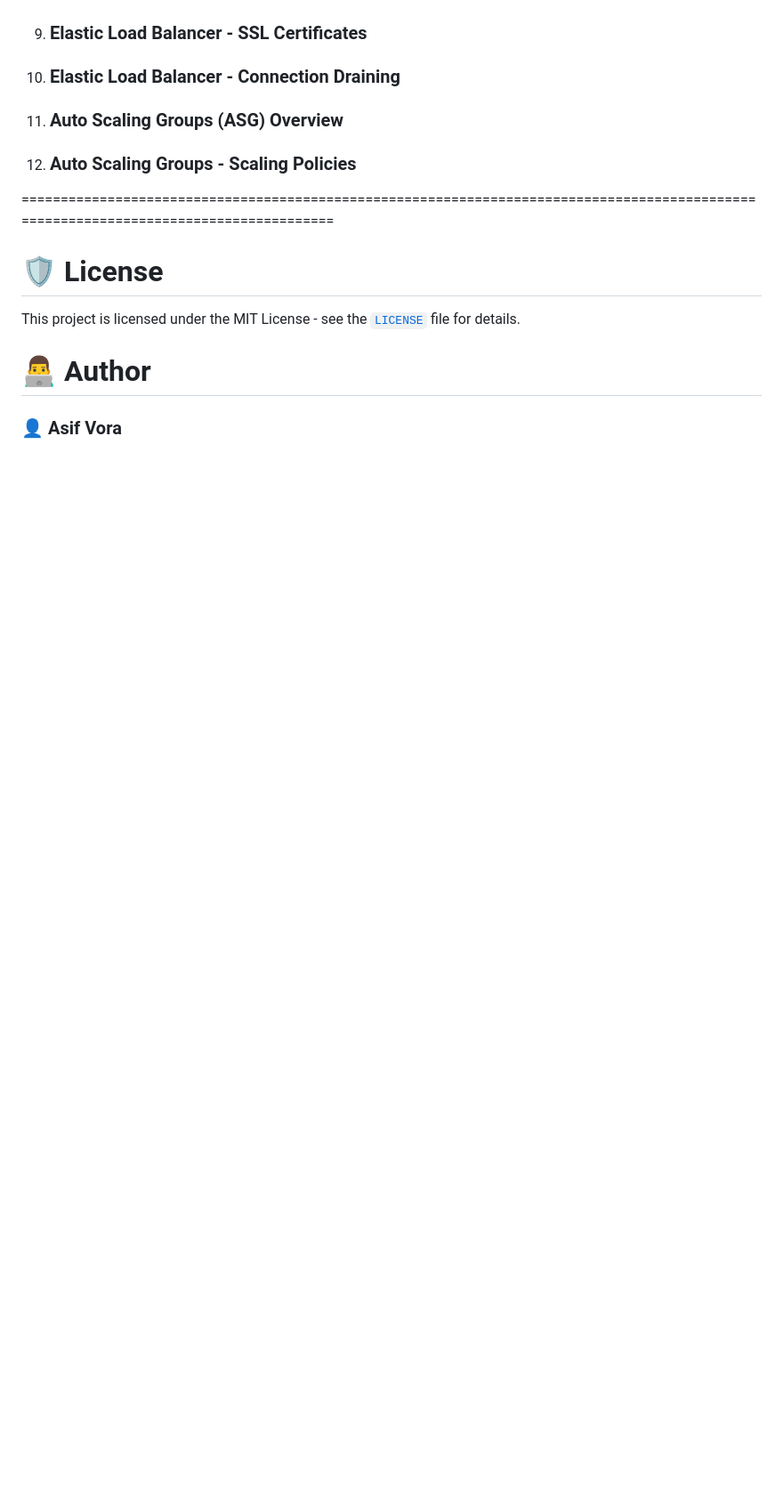
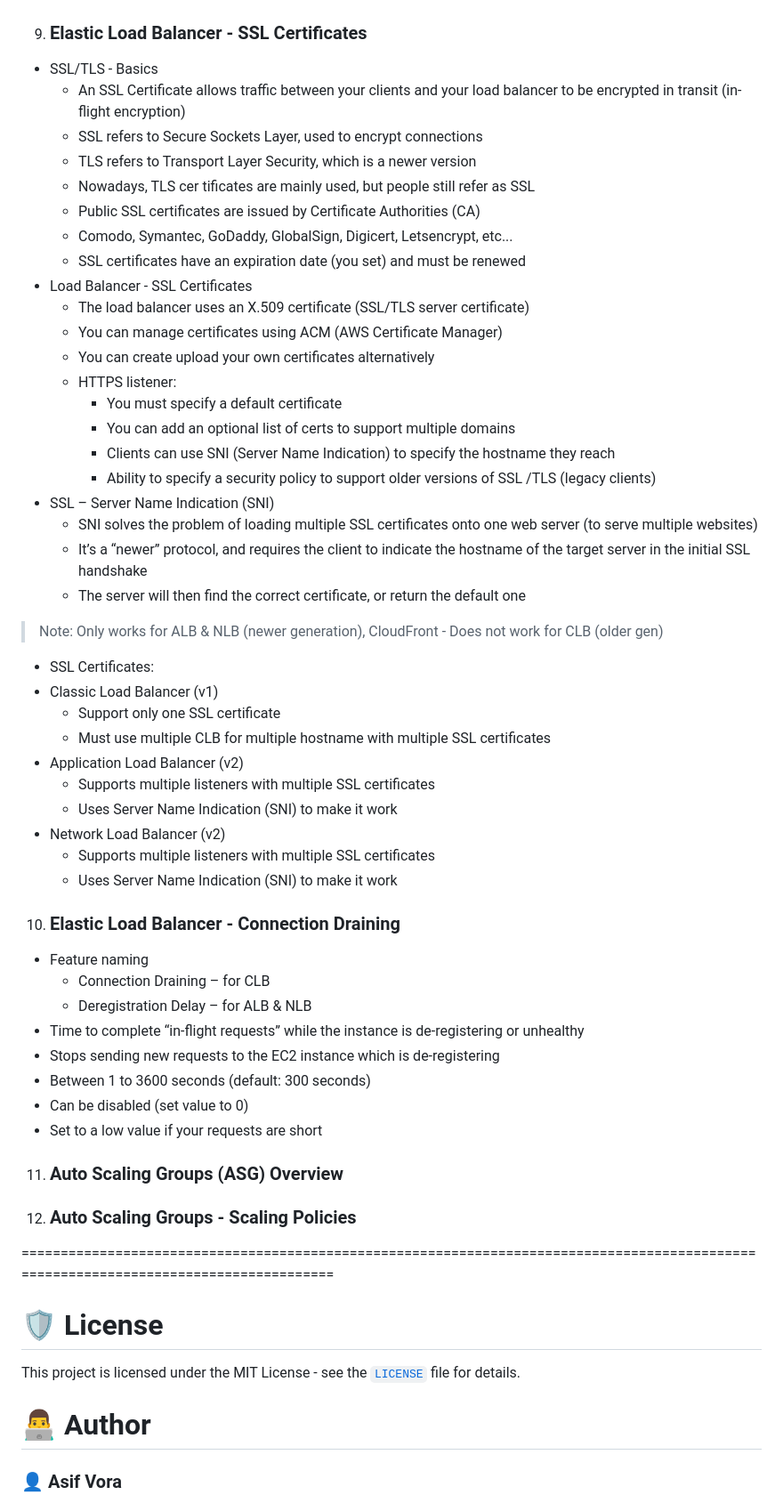
Before and after one commit to asifvora/aws-solutions-architect-associate-notes, a Markdown page: README.md, the part around one of its changes. Shown at 89% size. Drawn GitHub-style; blank space fills up the shorter version.

```diff
--- a/README.md
+++ b/README.md
@@ -952,5 +999,51 @@ https://aws-solutions-architect-associate-notes.vercel.app
 9. ### Elastic Load Balancer - SSL Certificates
+
+- SSL/TLS - Basics
+  - An SSL Certificate allows traffic between your clients and your load balancer to be encrypted in transit (in-flight encryption)
+  - SSL refers to Secure Sockets Layer, used to encrypt connections
+  - TLS refers to Transport Layer Security, which is a newer version
+  - Nowadays, TLS cer tificates are mainly used, but people still refer as SSL
+  - Public SSL certificates are issued by Certificate Authorities (CA)
+  - Comodo, Symantec, GoDaddy, GlobalSign, Digicert, Letsencrypt, etc...
+  - SSL certificates have an expiration date (you set) and must be renewed
+- Load Balancer - SSL Certificates
+  - The load balancer uses an X.509 certificate (SSL/TLS server certificate)
+  - You can manage certificates using ACM (AWS Certificate Manager)
+  - You can create upload your own certificates alternatively
+  - HTTPS listener:
+    - You must specify a default certificate
+    - You can add an optional list of certs to support multiple domains
+    - Clients can use SNI (Server Name Indication) to specify the hostname they reach
+    - Ability to specify a security policy to support older versions of SSL /TLS (legacy clients)
+- SSL – Server Name Indication (SNI)
+  - SNI solves the problem of loading multiple SSL certificates onto one web server (to serve multiple websites)
+  - It’s a “newer” protocol, and requires the client to indicate the hostname of the target server in the initial SSL handshake
+  - The server will then find the correct certificate, or return the default one
+
+> Note: Only works for ALB & NLB (newer generation), CloudFront - Does not work for CLB (older gen)
+
+- SSL Certificates:
+- Classic Load Balancer (v1)
+  - Support only one SSL certificate
+  - Must use multiple CLB for multiple hostname with multiple SSL certificates
+- Application Load Balancer (v2)
+  - Supports multiple listeners with multiple SSL certificates
+  - Uses Server Name Indication (SNI) to make it work
+- Network Load Balancer (v2)
+  - Supports multiple listeners with multiple SSL certificates
+  - Uses Server Name Indication (SNI) to make it work
+
 10. ### Elastic Load Balancer - Connection Draining
+
+- Feature naming
+  - Connection Draining – for CLB
+  - Deregistration Delay – for ALB & NLB
+- Time to complete “in-flight requests” while the instance is de-registering or unhealthy
+- Stops sending new requests to the EC2 instance which is de-registering
+- Between 1 to 3600 seconds (default: 300 seconds)
+- Can be disabled (set value to 0)
+- Set to a low value if your requests are short
+
 11. ### Auto Scaling Groups (ASG) Overview
 12. ### Auto Scaling Groups - Scaling Policies
 
```
Also changed, not shown: other parts of README.md (+49 -2 lines).
